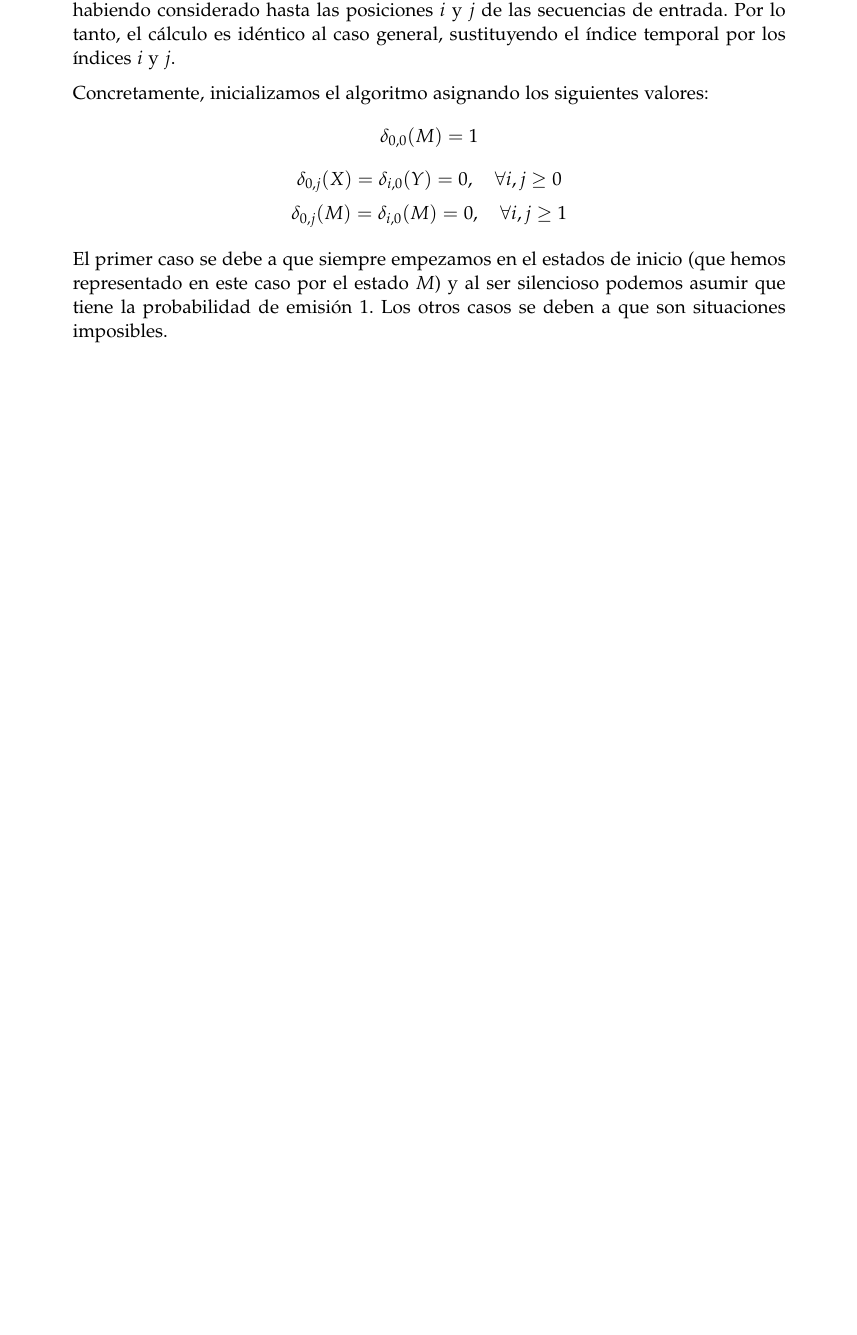
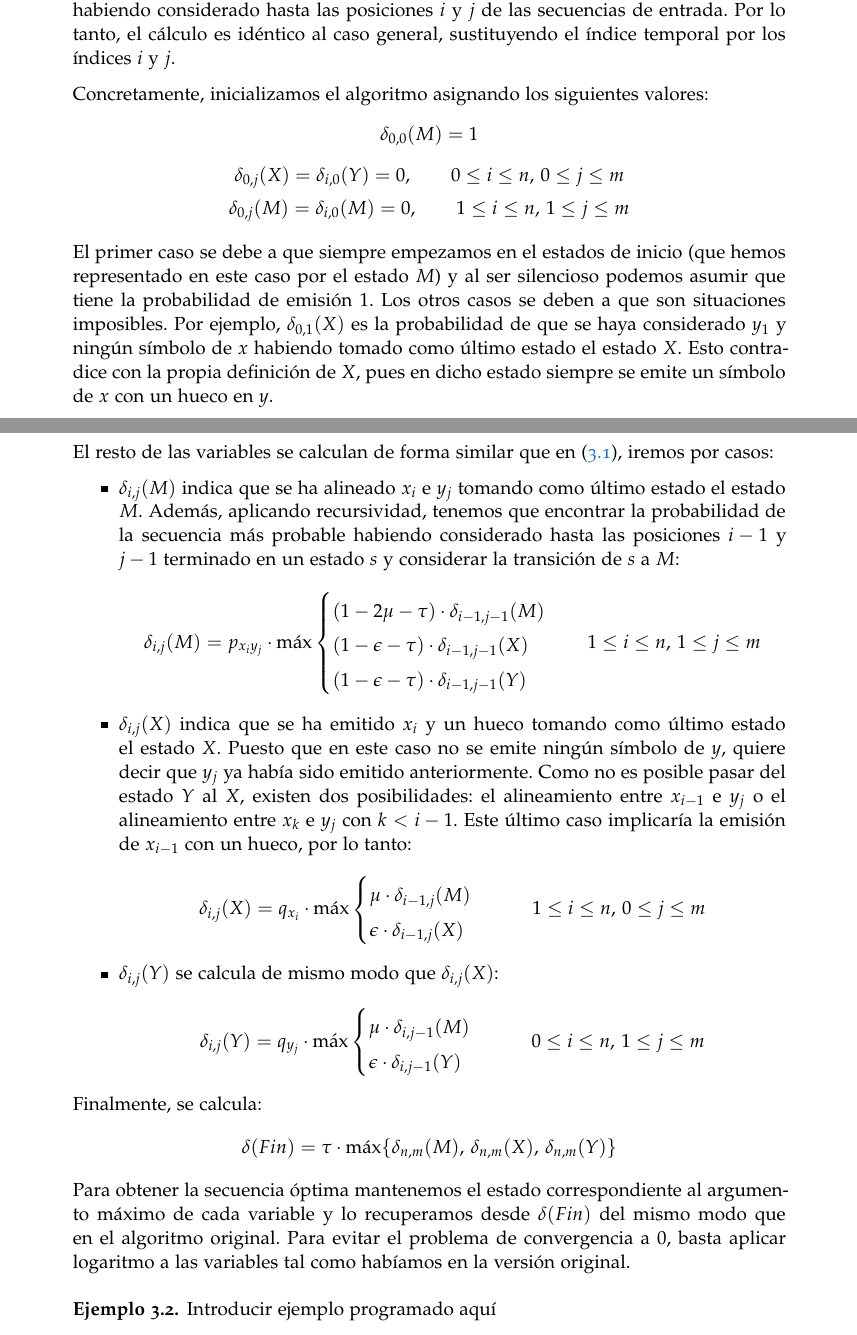
Before and after one commit to vdeq79/TFG, a LaTeX thesis (documentation/main.tex, which reads documentation/chapters/AplicacionesALaBiologia.tex, documentation/macros.tex): part of page 61 of 64 before the commit and two parts of pages 61 and 62 of 64 after it, the two joined at a grey line, cut so that both start at the same text, the shorter picture padded with empty space. Compiled offline with pdfLaTeX; a missing font is replaced by an installed copy or a similar font.

Commit message:
#6 termina de describir Viterbi para PairHMM

```diff
--- a/documentation/chapters/AplicacionesALaBiologia.tex
+++ b/documentation/chapters/AplicacionesALaBiologia.tex
@@ -197,8 +197,40 @@ Usando los índices $i$ y $j$, la variable del algoritmo de Viterbi pasa a ser d
 
 Concretamente, inicializamos el algoritmo asignando los siguientes valores:
 \[\delta_{0,0}(M)=1\]
-\[\delta_{0,j}(X)=\delta_{i,0}(Y)=0,\quad \forall i,j\geq 0\]
-\[\delta_{0,j}(M)=\delta_{i,0}(M)=0,\quad \forall i,j\geq 1\]
+\[\delta_{0,j}(X)=\delta_{i,0}(Y)=0,\qquad  0\leq i\leq n, \, 0\leq j \leq m\]
+\[\delta_{0,j}(M)=\delta_{i,0}(M)=0,\qquad  1\leq i\leq n, \, 1\leq j \leq m\]
 
 
-El primer caso se debe a que siempre empezamos en el estados de inicio (que hemos representado en este caso por el estado $M$) y al ser silencioso podemos asumir que tiene la probabilidad de emisión $1$. Los otros casos se deben a que son situaciones imposibles.
+El primer caso se debe a que siempre empezamos en el estados de inicio (que hemos representado en este caso por el estado $M$) y al ser silencioso podemos asumir que tiene la probabilidad de emisión $1$. Los otros casos se deben a que son situaciones imposibles. Por ejemplo, $\delta_{0,1}(X)$ es la probabilidad de que se haya considerado $y_1$ y ningún símbolo de $x$ habiendo tomado como último estado el estado $X$. Esto contradice con la propia definición de $X$, pues en dicho estado siempre se emite un símbolo de $x$ con un hueco en $y$.
+
+El resto de las variables se calculan de forma similar que en \eqref{viterbiOriginal}, iremos por casos:
+\begin{itemize}
+    \item $\delta_{i,j}(M)$ indica que se ha alineado $x_i$ e $y_j$ tomando como último estado el estado $M$. Además, aplicando recursividad, tenemos que encontrar la probabilidad de la secuencia más probable habiendo considerado hasta las posiciones $i-1$ y $j-1$ terminado en un estado $s$ y considerar la transición de $s$ a $M$:
+    \[\delta_{i,j}(M)=p_{x_iy_j}\cdot \max
+    \begin{cases}
+        (1-2\mu-\tau)\cdot\delta_{i-1,j-1}(M) \\
+        (1-\epsilon-\tau)\cdot\delta_{i-1,j-1}(X) \\
+        (1-\epsilon-\tau)\cdot\delta_{i-1,j-1}(Y)
+    \end{cases} \quad 1\leq i\leq n, \, 1\leq j \leq m\]
+
+    \item $\delta_{i,j}(X)$ indica que se ha emitido $x_i$ y un hueco tomando como último estado el estado $X$. Puesto que en este caso no se emite ningún símbolo de $y$, quiere decir que $y_j$ ya había sido emitido anteriormente. Como no es posible pasar del estado $Y$ al $X$, existen dos posibilidades: el alineamiento entre $x_{i-1}$ e $y_j$ o el alineamiento entre $x_k$ e $y_j$ con $k<i-1$. Este último caso implicaría la emisión de $x_{i-1}$ con un hueco, por lo tanto:
+    \[\delta_{i,j}(X)=q_{x_i}\cdot \max
+    \begin{cases}
+        \mu\cdot\delta_{i-1,j}(M) \\
+        \epsilon\cdot\delta_{i-1,j}(X)
+    \end{cases} \qquad 1\leq i\leq n, \, 0\leq j \leq m\]
+
+    \item $\delta_{i,j}(Y)$ se calcula de mismo modo que $\delta_{i,j}(X)$:
+    \[\delta_{i,j}(Y)=q_{y_j}\cdot \max
+    \begin{cases}
+        \mu\cdot\delta_{i,j-1}(M) \\
+        \epsilon\cdot\delta_{i,j-1}(Y)
+    \end{cases} \qquad 0\leq i\leq n, \, 1\leq j \leq m \]
+\end{itemize}
+Finalmente, se calcula:
+\[\delta(Fin)=\tau\cdot\max\{\delta_{n,m}(M),\,\delta_{n,m}(X),\,\delta_{n,m}(Y)\}\]
+Para obtener la secuencia óptima mantenemos el estado correspondiente al argumento máximo de cada variable y lo recuperamos desde $\delta(Fin)$ del mismo modo que en el algoritmo original. Para evitar el problema de convergencia a $0$, basta aplicar logaritmo a las variables tal como habíamos en la versión original.
+
+\begin{exampleth}
+    Introducir ejemplo programado aquí
+\end{exampleth}
--- a/documentation/macros.tex
+++ b/documentation/macros.tex
@@ -32,6 +32,10 @@
 \newcounter{HMM}
 \setcounter{HMM}{1}
 \newcommand{\HMMadd}[0]{\tag{2.\arabic{HMM}} \stepcounter{HMM}}
+
+\newcounter{Bio}
+\setcounter{Bio}{1}
+\newcommand{\Bioadd}[0]{\tag{2.\arabic{Bio}} \stepcounter{Bio}}
 
 \begingroup\makeatletter\@for\theoremstyle:=definition,remark,plain\do{\expandafter\g@addto@macro\csname th@\theoremstyle\endcsname{\addtolength\thm@preskip\parskip}}\endgroup
 
```
Also changed, not shown: documentation/main.pdf, documentation/chapters/AplicacionesALaBiologia.tex (4 more changed lines).
